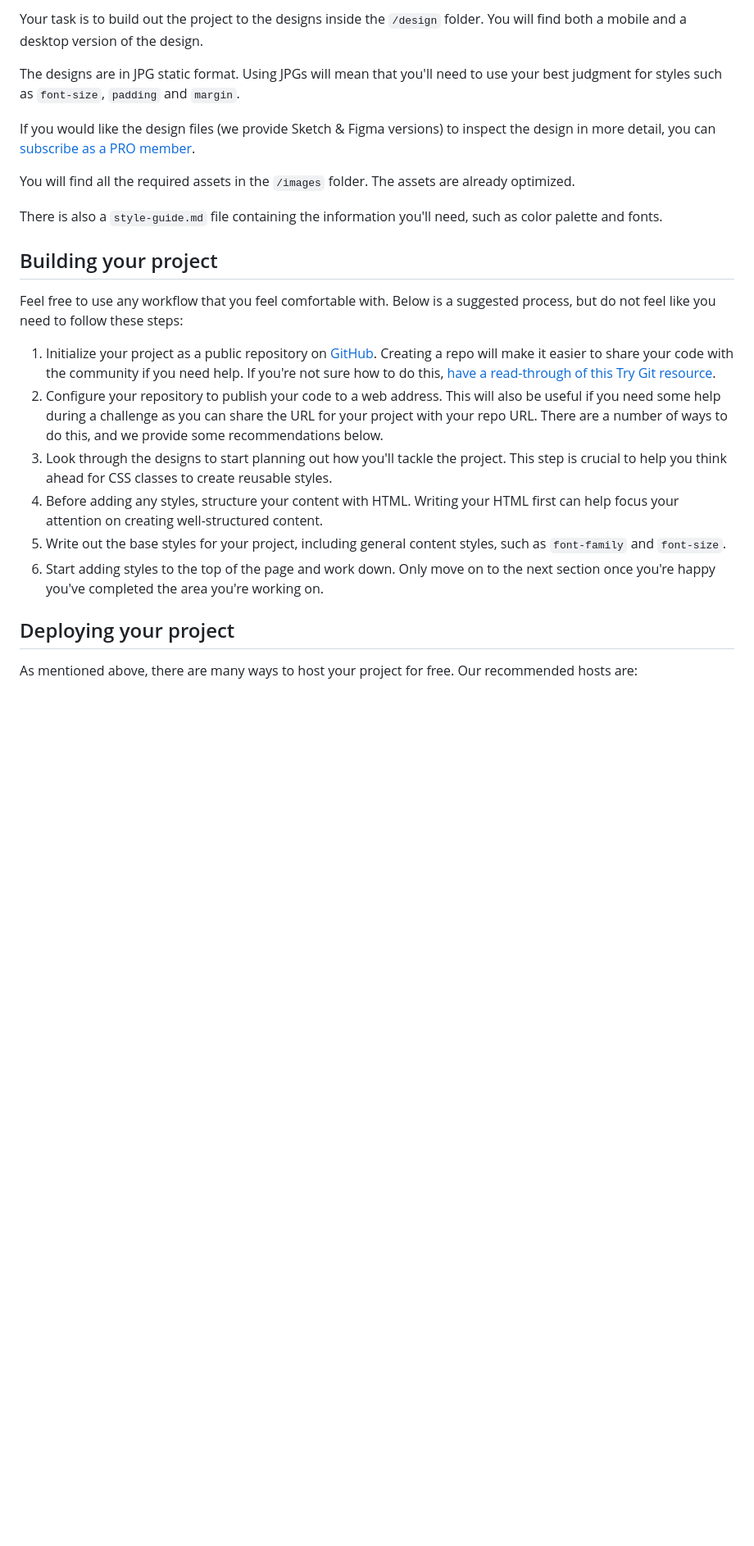
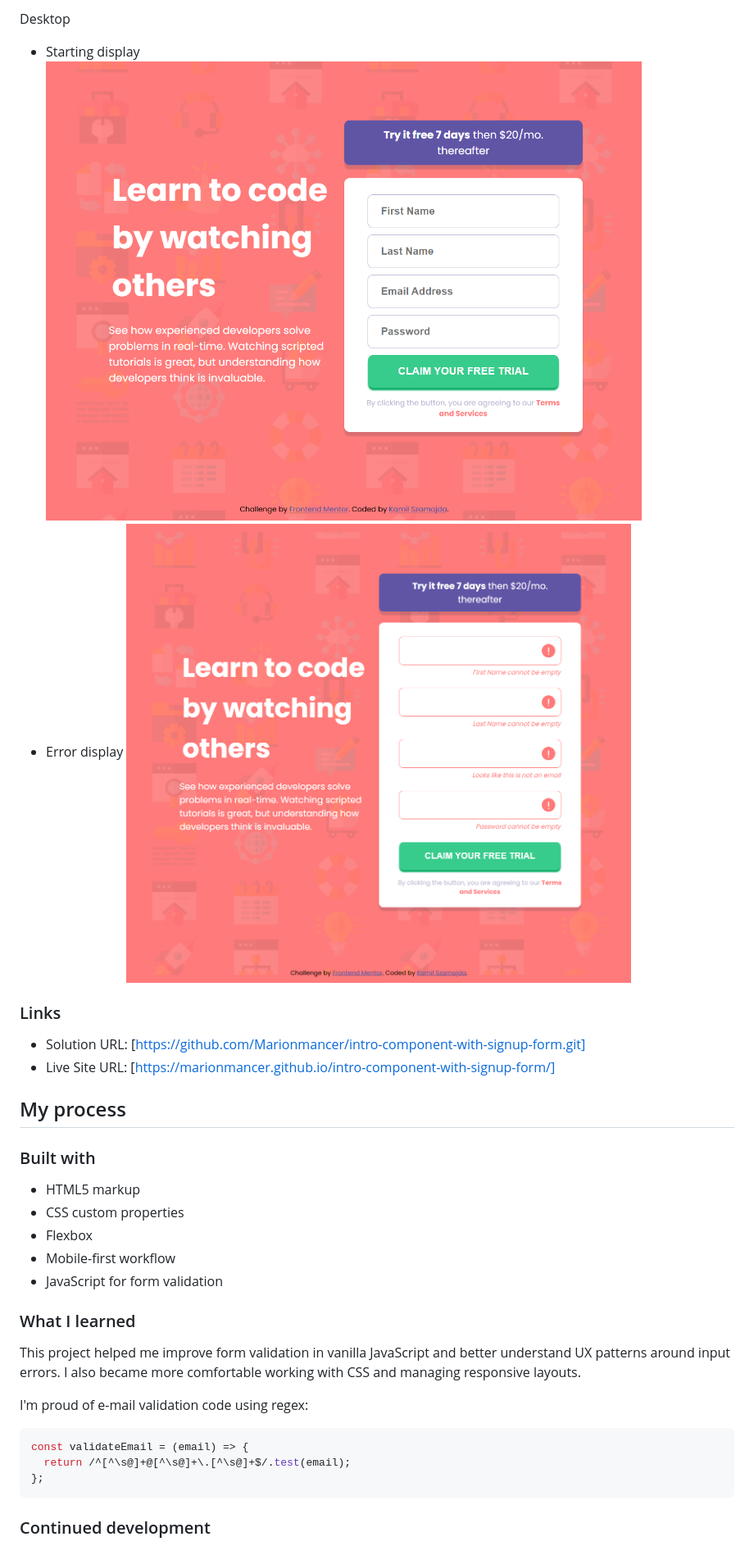
Before and after one commit to Marionmancer/intro-component-with-signup-form, a Markdown page: README.md, the part around one of its changes. Shown at 82% size. Drawn GitHub-style; pictures changed too: screenshot-desktop-error.png (added), screenshot-desktop.png (added); blank space fills up the shorter version.

Commit message:
README file formatted

````diff
--- a/README.md
+++ b/README.md
@@ -30,26 +38,35 @@ Want some support on the challenge? [Join our community](https://www.frontendmen
 
-Your task is to build out the project to the designs inside the `/design` folder. You will find both a mobile and a desktop version of the design.
+Desktop
+  - Starting display
+    ![](./screenshot-desktop.png)
+  - Error display
+    ![](./screenshot-desktop-error.png)
 
-The designs are in JPG static format. Using JPGs will mean that you'll need to use your best judgment for styles such as `font-size`, `padding` and `margin`.
+### Links
 
-If you would like the design files (we provide Sketch & Figma versions) to inspect the design in more detail, you can [subscribe as a PRO member](https://www.frontendmentor.io/pro).
+- Solution URL: [https://github.com/Marionmancer/intro-component-with-signup-form.git]
+- Live Site URL: [https://marionmancer.github.io/intro-component-with-signup-form/]
 
-You will find all the required assets in the `/images` folder. The assets are already optimized.
+## My process
 
-There is also a `style-guide.md` file containing the information you'll need, such as color palette and fonts.
+### Built with
 
-## Building your project
+- HTML5 markup
+- CSS custom properties
+- Flexbox
+- Mobile-first workflow
+- JavaScript for form validation
 
-Feel free to use any workflow that you feel comfortable with. Below is a suggested process, but do not feel like you need to follow these steps:
+### What I learned
 
-1. Initialize your project as a public repository on [GitHub](https://github.com/). Creating a repo will make it easier to share your code with the community if you need help. If you're not sure how to do this, [have a read-through of this Try Git resource](https://try.github.io/).
-2. Configure your repository to publish your code to a web address. This will also be useful if you need some help during a challenge as you can share the URL for your project with your repo URL. There are a number of ways to do this, and we provide some recommendations below.
-3. Look through the designs to start planning out how you'll tackle the project. This step is crucial to help you think ahead for CSS classes to create reusable styles.
-4. Before adding any styles, structure your content with HTML. Writing your HTML first can help focus your attention on creating well-structured content.
-5. Write out the base styles for your project, including general content styles, such as `font-family` and `font-size`.
-6. Start adding styles to the top of the page and work down. Only move on to the next section once you're happy you've completed the area you're working on.
+This project helped me improve form validation in vanilla JavaScript and better understand UX patterns around input errors. I also became more comfortable working with CSS and managing responsive layouts.
 
-## Deploying your project
+I'm proud of e-mail validation code using regex:
 
-As mentioned above, there are many ways to host your project for free. Our recommended hosts are:
+```js
+const validateEmail = (email) => {
+  return /^[^\s@]+@[^\s@]+\.[^\s@]+$/.test(email);
+};
+```
+### Continued development
 
````
Also changed, not shown: other parts of README.md (+26 -52 lines), screenshot-mobile-error.png (added), screenshot-mobile.png (added).
